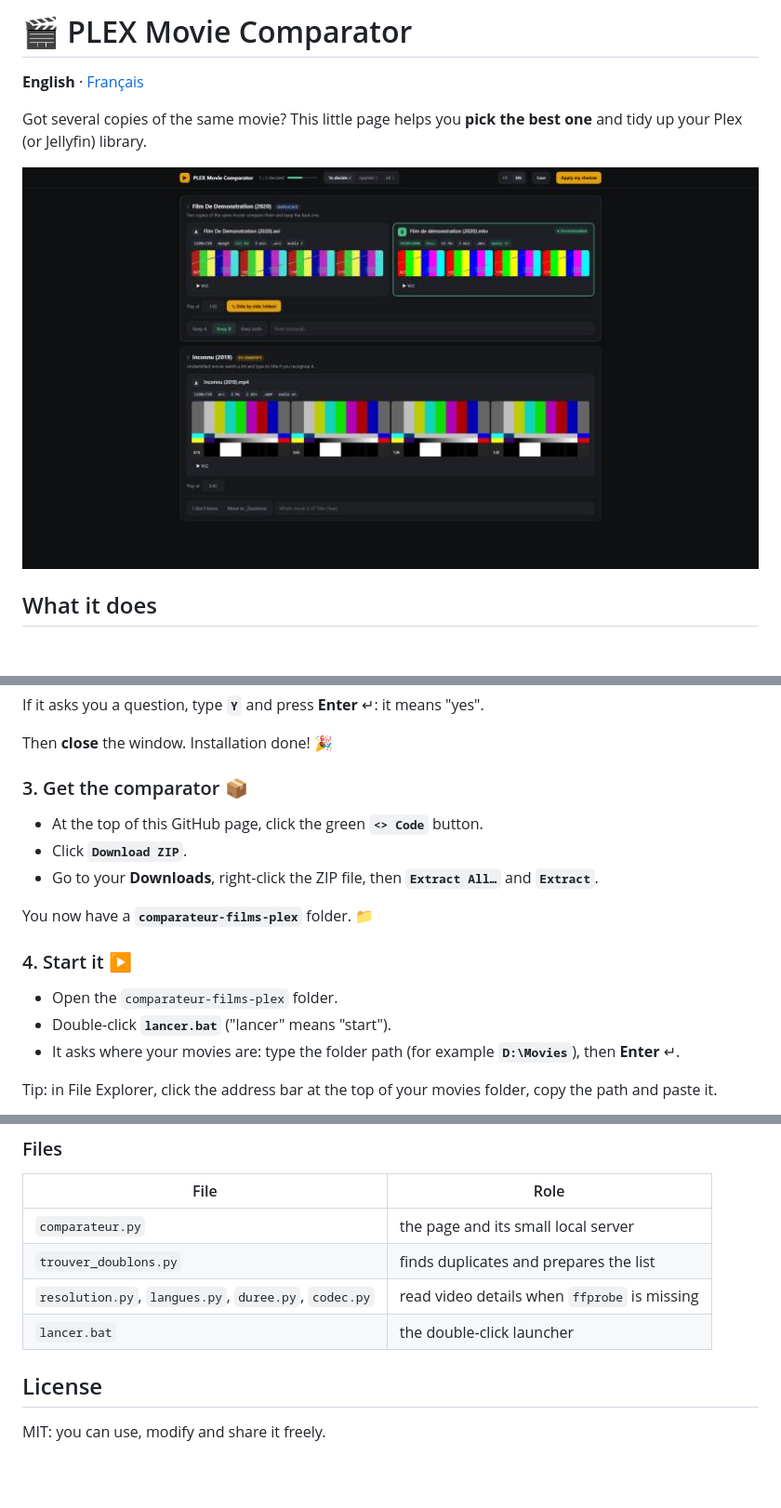
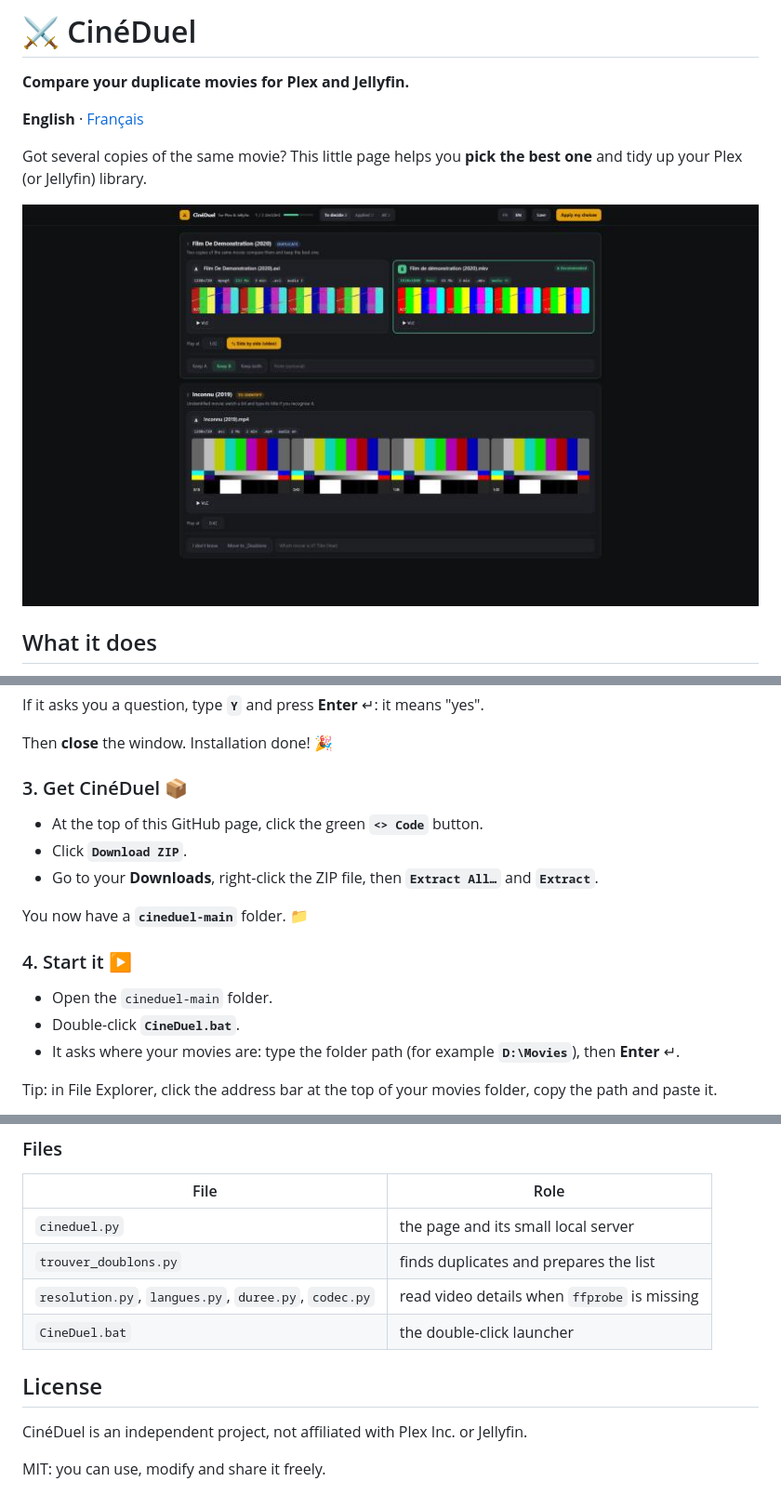
Before and after one commit to chriscouvreur/cineduel, a Markdown page: README.md, 3 parts joined by grey strips. Shown at 93% size. Drawn GitHub-style; pictures changed too: docs/apercu-en.jpg; blank space fills up the shorter version.

```diff
--- a/README.md
+++ b/README.md
@@ -1,4 +1,6 @@
-# 🎬 PLEX Movie Comparator
+# ⚔ CinéDuel
+
+**Compare your duplicate movies for Plex and Jellyfin.**
 
 **English** · [Français](README.fr.md)
 
@@ -58,18 +60,18 @@ If it asks you a question, type **`Y`** and press **Enter** ↵: it means "yes".
 
 Then **close** the window. Installation done! 🎉
 
-### 3. Get the comparator 📦
+### 3. Get CinéDuel 📦
 
 - At the top of this GitHub page, click the green **`<> Code`** button.
 - Click **`Download ZIP`**.
 - Go to your **Downloads**, right-click the ZIP file, then **`Extract All…`** and **`Extract`**.
 
-You now have a **`comparateur-films-plex`** folder. 📁
+You now have a **`cineduel-main`** folder. 📁
 
 ### 4. Start it ▶️
 
-- Open the `comparateur-films-plex` folder.
-- Double-click **`lancer.bat`** ("lancer" means "start").
+- Open the `cineduel-main` folder.
+- Double-click **`CineDuel.bat`**.
 - It asks where your movies are: type the folder path (for example **`D:\Movies`**), then **Enter** ↵.
 
 Tip: in File Explorer, click the address bar at the top of your movies folder, copy the path and paste it.
@@ -130,11 +132,14 @@ Leave `note` empty to get the built-in explanation in the chosen language, or wr
 
 | File | Role |
 |---|---|
-| `comparateur.py` | the page and its small local server |
+| `cineduel.py` | the page and its small local server |
 | `trouver_doublons.py` | finds duplicates and prepares the list |
 | `resolution.py`, `langues.py`, `duree.py`, `codec.py` | read video details when `ffprobe` is missing |
-| `lancer.bat` | the double-click launcher |
+| `CineDuel.bat` | the double-click launcher |
 
 ## License
 
+CinéDuel is an independent project, not affiliated with Plex Inc. or Jellyfin.
+
+
 MIT: you can use, modify and share it freely.
```
Also changed, not shown: other parts of README.md (+2 -2 lines), README.fr.md (+14 -9 lines), docs/apercu-fr.jpg, 5 other files.
